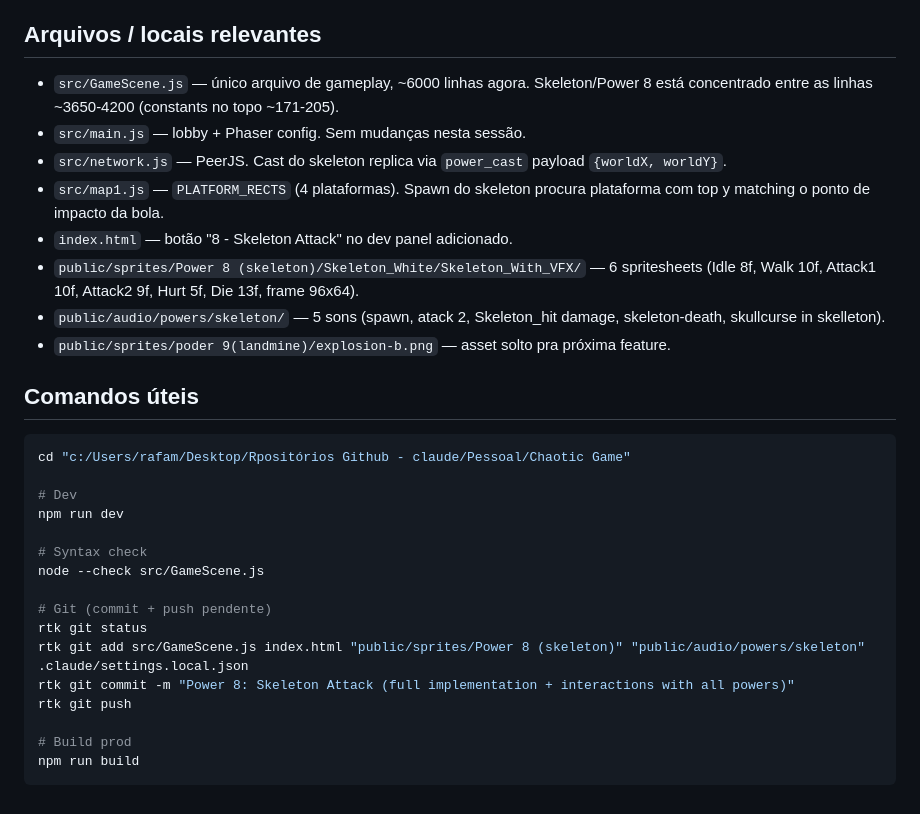
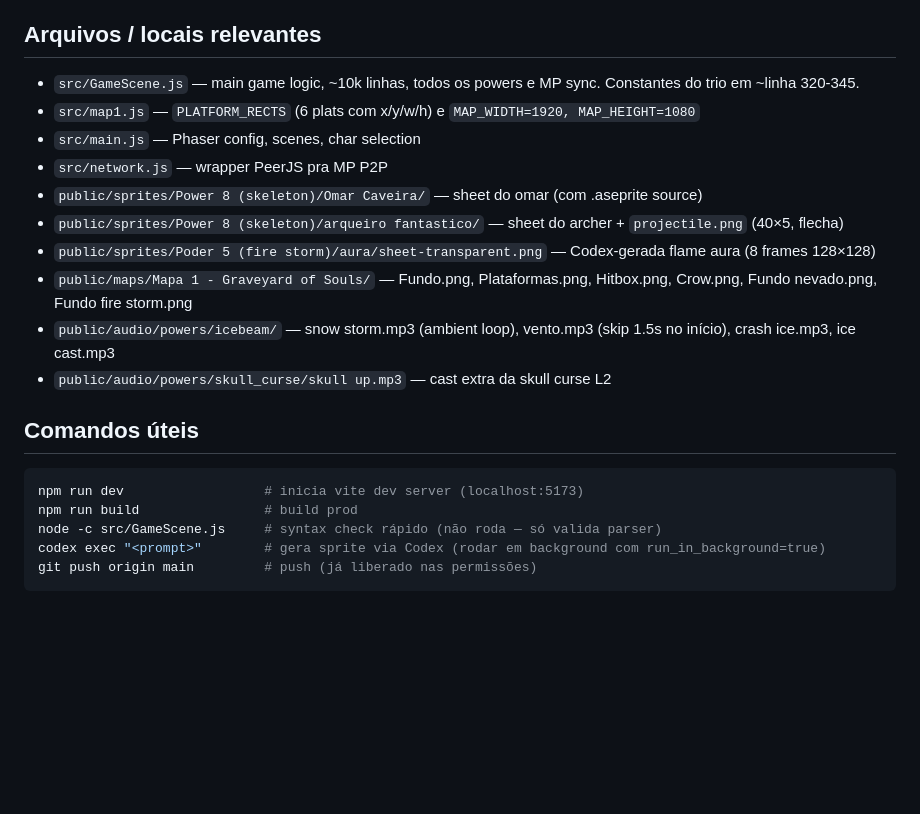
Before and after one commit to rafa-mesquita/halloween-dawn-anger, a Markdown page: NEXT-SESSION.md, the part around one of its changes. Drawn GitHub-style; blank space fills up the shorter version.

````diff
--- a/NEXT-SESSION.md
+++ b/NEXT-SESSION.md
@@ -40,30 +40,21 @@
 
 ## Arquivos / locais relevantes
-- `src/GameScene.js` — único arquivo de gameplay, ~6000 linhas agora. Skeleton/Power 8 está concentrado entre as linhas ~3650-4200 (constants no topo ~171-205).
-- `src/main.js` — lobby + Phaser config. Sem mudanças nesta sessão.
-- `src/network.js` — PeerJS. Cast do skeleton replica via `power_cast` payload `{worldX, worldY}`.
-- `src/map1.js` — `PLATFORM_RECTS` (4 plataformas). Spawn do skeleton procura plataforma com top y matching o ponto de impacto da bola.
-- `index.html` — botão "8 - Skeleton Attack" no dev panel adicionado.
-- `public/sprites/Power 8 (skeleton)/Skeleton_White/Skeleton_With_VFX/` — 6 spritesheets (Idle 8f, Walk 10f, Attack1 10f, Attack2 9f, Hurt 5f, Die 13f, frame 96x64).
-- `public/audio/powers/skeleton/` — 5 sons (spawn, atack 2, Skeleton_hit damage, skeleton-death, skullcurse in skelleton).
-- `public/sprites/poder 9(landmine)/explosion-b.png` — asset solto pra próxima feature.
+- `src/GameScene.js` — main game logic, ~10k linhas, todos os powers e MP sync. Constantes do trio em ~linha 320-345.
+- `src/map1.js` — `PLATFORM_RECTS` (6 plats com x/y/w/h) e `MAP_WIDTH=1920, MAP_HEIGHT=1080`
+- `src/main.js` — Phaser config, scenes, char selection
+- `src/network.js` — wrapper PeerJS pra MP P2P
+- `public/sprites/Power 8 (skeleton)/Omar Caveira/` — sheet do omar (com .aseprite source)
+- `public/sprites/Power 8 (skeleton)/arqueiro fantastico/` — sheet do archer + `projectile.png` (40×5, flecha)
+- `public/sprites/Poder 5 (fire storm)/aura/sheet-transparent.png` — Codex-gerada flame aura (8 frames 128×128)
+- `public/maps/Mapa 1 - Graveyard of Souls/` — Fundo.png, Plataformas.png, Hitbox.png, Crow.png, Fundo nevado.png, Fundo fire storm.png
+- `public/audio/powers/icebeam/` — snow storm.mp3 (ambient loop), vento.mp3 (skip 1.5s no início), crash ice.mp3, ice cast.mp3
+- `public/audio/powers/skull_curse/skull up.mp3` — cast extra da skull curse L2
 
 ## Comandos úteis
 ```bash
-cd "c:/Users/rafam/Desktop/Rpositórios Github - claude/Pessoal/Chaotic Game"
-
-# Dev
-npm run dev
-
-# Syntax check
-node --check src/GameScene.js
-
-# Git (commit + push pendente)
-rtk git status
-rtk git add src/GameScene.js index.html "public/sprites/Power 8 (skeleton)" "public/audio/powers/skeleton" .claude/settings.local.json
-rtk git commit -m "Power 8: Skeleton Attack (full implementation + interactions with all powers)"
-rtk git push
-
-# Build prod
-npm run build
+npm run dev                  # inicia vite dev server (localhost:5173)
+npm run build                # build prod
+node -c src/GameScene.js     # syntax check rápido (não roda — só valida parser)
+codex exec "<prompt>"        # gera sprite via Codex (rodar em background com run_in_background=true)
+git push origin main         # push (já liberado nas permissões)
 ```
````
Also changed, not shown: other parts of NEXT-SESSION.md (+29 -29 lines).
